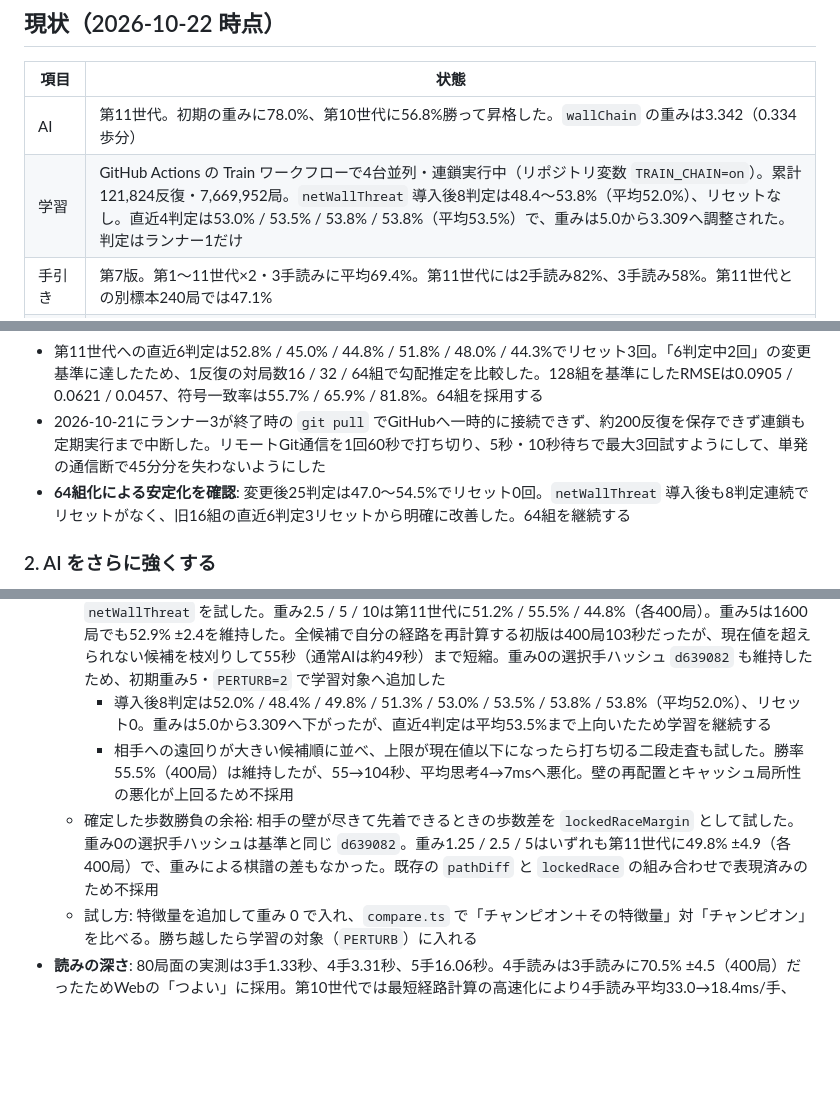
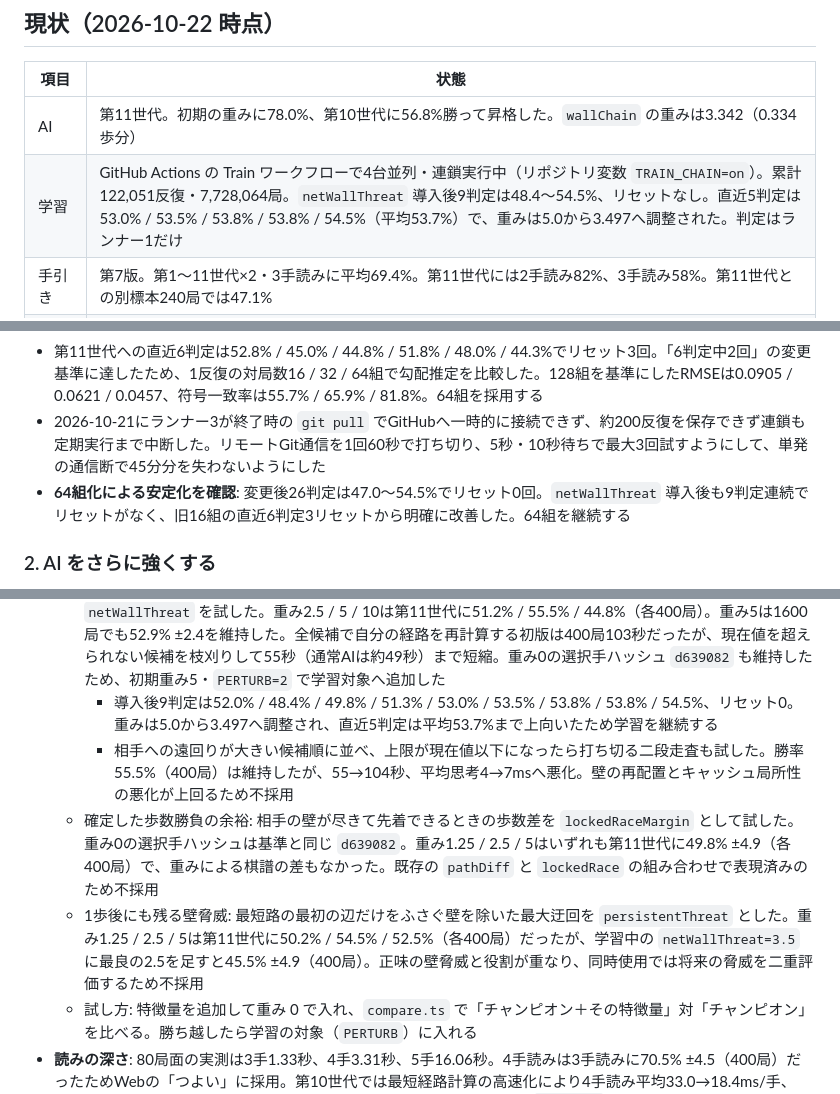
Before and after one commit to shimewtr/wall-race, a Markdown page: docs/roadmap.md, 3 parts joined by grey strips. Drawn GitHub-style; blank space fills up the shorter version.

Commit message:
docs: record persistent threat experiment

```diff
--- a/docs/roadmap.md
+++ b/docs/roadmap.md
@@ -15,7 +15,7 @@ AI 学習の経緯と詳しい継続手順は [training.md](training.md) にま
 | 項目 | 状態 |
 | --- | --- |
 | AI | 第11世代。初期の重みに78.0%、第10世代に56.8%勝って昇格した。`wallChain` の重みは3.342（0.334歩分） |
-| 学習 | GitHub Actions の Train ワークフローで4台並列・連鎖実行中（リポジトリ変数 `TRAIN_CHAIN=on`）。累計121,824反復・7,669,952局。`netWallThreat` 導入後8判定は48.4〜53.8%（平均52.0%）、リセットなし。直近4判定は53.0% / 53.5% / 53.8% / 53.8%（平均53.5%）で、重みは5.0から3.309へ調整された。判定はランナー1だけ |
+| 学習 | GitHub Actions の Train ワークフローで4台並列・連鎖実行中（リポジトリ変数 `TRAIN_CHAIN=on`）。累計122,051反復・7,728,064局。`netWallThreat` 導入後9判定は48.4〜54.5%、リセットなし。直近5判定は53.0% / 53.5% / 53.8% / 53.8% / 54.5%（平均53.7%）で、重みは5.0から3.497へ調整された。判定はランナー1だけ |
 | 手引き | 第7版。第1〜11世代×2・3手読みに平均69.4%。第11世代には2手読み82%、3手読み58%。第11世代との別標本240局では47.1% |
 | Web | https://shimewtr.github.io/wall-race/ 。学習で昇格すると自動更新。人間対AIは常に人間が手前。対戦形式・先後・強さはボタン選択、操作欄は固定して使用不可時だけ無効化。盤面上は左右の勝率表示、決着時は勝者色の `WIN` に切り替える。詳細数値はルールの前に表示 |
 
@@ -33,7 +33,7 @@ AI 学習の経緯と詳しい継続手順は [training.md](training.md) にま
 - 第9世代昇格後は14判定平均48.8%で停滞していたが、`wallChain` 導入後に第10世代へ昇格。第10世代への8判定は52.8〜54.5%（平均54.0%）でリセットなし、その後56.8%となり第11世代へ昇格した（対初期78.0%）
 - 第11世代への直近6判定は52.8% / 45.0% / 44.8% / 51.8% / 48.0% / 44.3%でリセット3回。「6判定中2回」の変更基準に達したため、1反復の対局数16 / 32 / 64組で勾配推定を比較した。128組を基準にしたRMSEは0.0905 / 0.0621 / 0.0457、符号一致率は55.7% / 65.9% / 81.8%。64組を採用する
 - 2026-10-21にランナー3が終了時の `git pull` でGitHubへ一時的に接続できず、約200反復を保存できず連鎖も定期実行まで中断した。リモートGit通信を1回60秒で打ち切り、5秒・10秒待ちで最大3回試すようにして、単発の通信断で45分分を失わないようにした
-- **64組化による安定化を確認**: 変更後25判定は47.0〜54.5%でリセット0回。`netWallThreat` 導入後も8判定連続でリセットがなく、旧16組の直近6判定3リセットから明確に改善した。64組を継続する
+- **64組化による安定化を確認**: 変更後26判定は47.0〜54.5%でリセット0回。`netWallThreat` 導入後も9判定連続でリセットがなく、旧16組の直近6判定3リセットから明確に改善した。64組を継続する
 
 ### 2. AI をさらに強くする
 
@@ -51,9 +51,10 @@ AI 学習の経緯と詳しい継続手順は [training.md](training.md) にま
   - 壁脅威と終盤の近さの組み合わせ: 第11世代が最初の壁を平均17.9手目・相手残り1.7歩で置くことから、`wallThreat` を相手の残り歩数で割る `threatWhenClose` を試した。重み0では基準と選択手ハッシュ `d639082` が一致。重み2.5 / 5 / 10は第11世代に50.5% / 50.2% / 48.8%（各400局）で、明確な改善がなく強くするほど悪化したため不採用
   - 有効な壁の選択肢: 最大の遠回りだけでなく「相手を1歩以上遠回りさせる壁が何通りあるか」を `wallOptions=log2(選択肢+1)` として試した。重み0の選択手ハッシュは基準と同じ `d639082`。重み1.25 / 2.5 / 5は第11世代に48.5% / 53.0% / 52.5%（各400局）だったが、最良の2.5を1600局へ増やすと50.6% ±2.4で優位性が消えたため不採用
   - **自分を苦しくしない壁脅威を採用**: 相手への遠回りから自分への遠回りを引き、最も正味効果の高い壁を選ぶ `netWallThreat` を試した。重み2.5 / 5 / 10は第11世代に51.2% / 55.5% / 44.8%（各400局）。重み5は1600局でも52.9% ±2.4を維持した。全候補で自分の経路を再計算する初版は400局103秒だったが、現在値を超えられない候補を枝刈りして55秒（通常AIは約49秒）まで短縮。重み0の選択手ハッシュ `d639082` も維持したため、初期重み5・`PERTURB=2` で学習対象へ追加した
-    - 導入後8判定は52.0% / 48.4% / 49.8% / 51.3% / 53.0% / 53.5% / 53.8% / 53.8%（平均52.0%）、リセット0。重みは5.0から3.309へ下がったが、直近4判定は平均53.5%まで上向いたため学習を継続する
+    - 導入後9判定は52.0% / 48.4% / 49.8% / 51.3% / 53.0% / 53.5% / 53.8% / 53.8% / 54.5%、リセット0。重みは5.0から3.497へ調整され、直近5判定は平均53.7%まで上向いたため学習を継続する
     - 相手への遠回りが大きい候補順に並べ、上限が現在値以下になったら打ち切る二段走査も試した。勝率55.5%（400局）は維持したが、55→104秒、平均思考4→7msへ悪化。壁の再配置とキャッシュ局所性の悪化が上回るため不採用
   - 確定した歩数勝負の余裕: 相手の壁が尽きて先着できるときの歩数差を `lockedRaceMargin` として試した。重み0の選択手ハッシュは基準と同じ `d639082`。重み1.25 / 2.5 / 5はいずれも第11世代に49.8% ±4.9（各400局）で、重みによる棋譜の差もなかった。既存の `pathDiff` と `lockedRace` の組み合わせで表現済みのため不採用
+  - 1歩後にも残る壁脅威: 最短路の最初の辺だけをふさぐ壁を除いた最大迂回を `persistentThreat` とした。重み1.25 / 2.5 / 5は第11世代に50.2% / 54.5% / 52.5%（各400局）だったが、学習中の `netWallThreat=3.5` に最良の2.5を足すと45.5% ±4.9（400局）。正味の壁脅威と役割が重なり、同時使用では将来の脅威を二重評価するため不採用
   - 試し方: 特徴量を追加して重み 0 で入れ、`compare.ts` で「チャンピオン＋その特徴量」対「チャンピオン」を比べる。勝ち越したら学習の対象（`PERTURB`）に入れる
 - **読みの深さ**: 80局面の実測は3手1.33秒、4手3.31秒、5手16.06秒。4手読みは3手読みに70.5% ±4.5（400局）だったためWebの「つよい」に採用。第10世代では最短経路計算の高速化により4手読み平均33.0→18.4ms/手、20,428→36,590ノード/秒、全4コア0.96→1.53組/秒。選択手ハッシュ `98d8e83c` は維持した。5手読みは3手の約12倍なので見送った。学習・昇格判定は従来どおり3手読み
 - **ランナーを増やす（要判断）**: 4 台 → 8 台で学習量は 2 倍になる。GitHub Actions の利用規約上、計算を回し続けるのはグレー寄りなので、増やすかはユーザーが判断する
```
Also changed, not shown: docs/training.md (+1 -1 lines).
